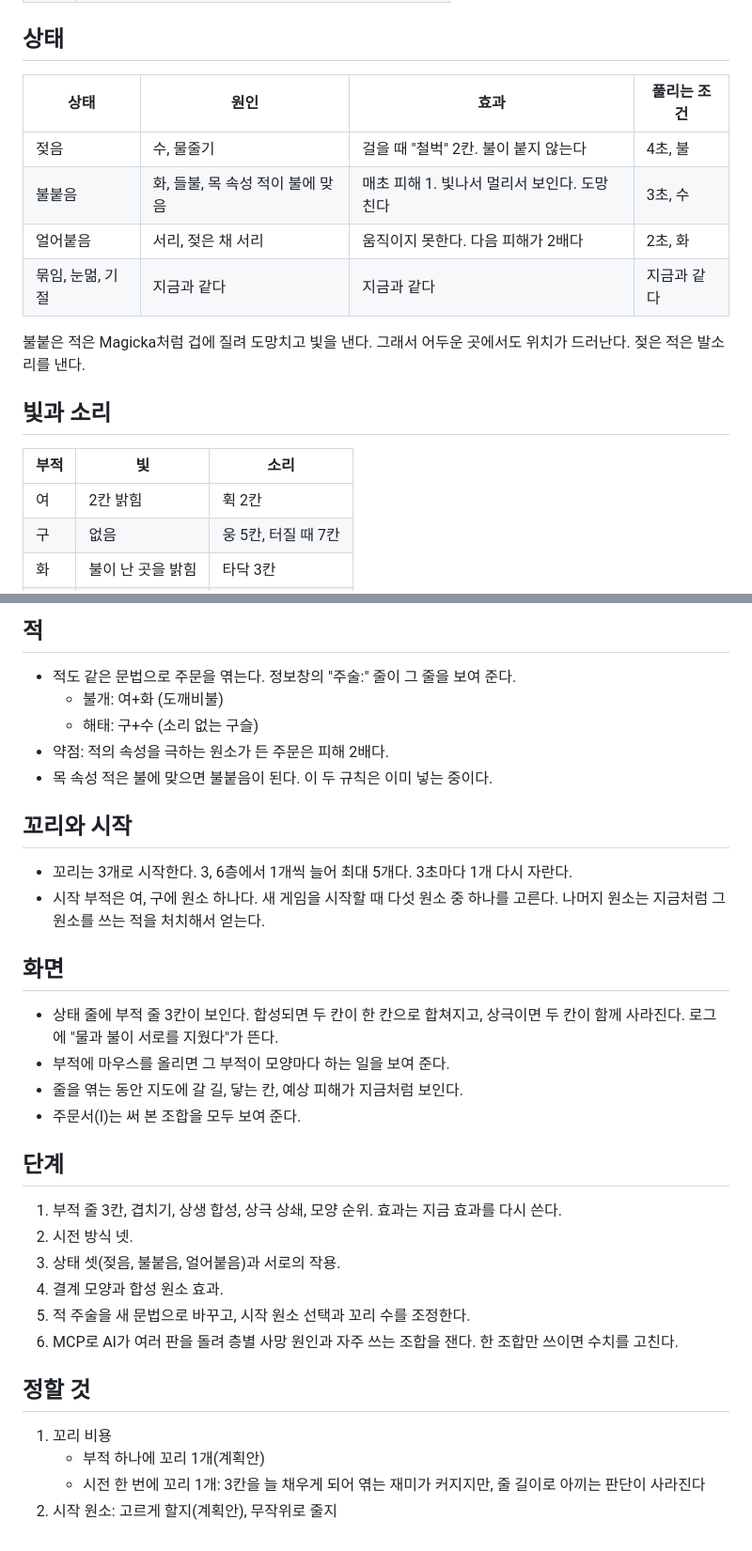
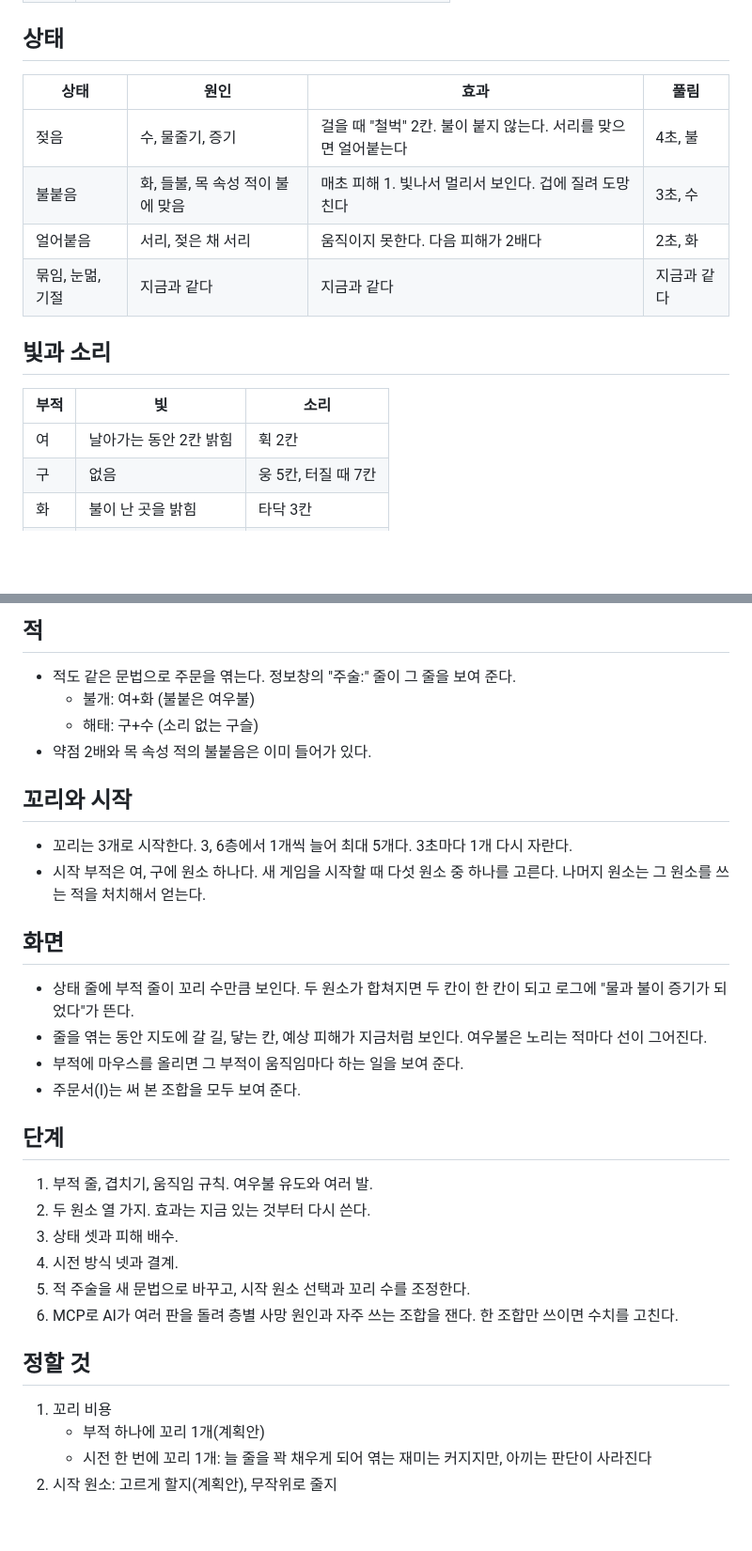
Before and after one commit to scarf005/miho, a Markdown page: docs/plan-spells.md, 2 parts joined by grey strips. Shown at 94% size. Drawn GitHub-style; blank space fills up the shorter version.

```diff
--- a/docs/plan-spells.md
+++ b/docs/plan-spells.md
@@ -92,20 +112,18 @@ Magicka의 증기(물+불)는 오행에서 상극이라 생기지 않는다.
 
 ## 상태
 
-| 상태 | 원인 | 효과 | 풀리는 조건 |
+| 상태 | 원인 | 효과 | 풀림 |
 |---|---|---|---|
-| 젖음 | 수, 물줄기 | 걸을 때 "철벅" 2칸. 불이 붙지 않는다 | 4초, 불 |
-| 불붙음 | 화, 들불, 목 속성 적이 불에 맞음 | 매초 피해 1. 빛나서 멀리서 보인다. 도망친다 | 3초, 수 |
+| 젖음 | 수, 물줄기, 증기 | 걸을 때 "철벅" 2칸. 불이 붙지 않는다. 서리를 맞으면 얼어붙는다 | 4초, 불 |
+| 불붙음 | 화, 들불, 목 속성 적이 불에 맞음 | 매초 피해 1. 빛나서 멀리서 보인다. 겁에 질려 도망친다 | 3초, 수 |
 | 얼어붙음 | 서리, 젖은 채 서리 | 움직이지 못한다. 다음 피해가 2배다 | 2초, 화 |
 | 묶임, 눈멂, 기절 | 지금과 같다 | 지금과 같다 | 지금과 같다 |
-
-불붙은 적은 Magicka처럼 겁에 질려 도망치고 빛을 낸다. 그래서 어두운 곳에서도 위치가 드러난다. 젖은 적은 발소리를 낸다.
 
 ## 빛과 소리
 
 | 부적 | 빛 | 소리 |
 |---|---|---|
-| 여 | 2칸 밝힘 | 휙 2칸 |
+| 여 | 날아가는 동안 2칸 밝힘 | 휙 2칸 |
 | 구 | 없음 | 웅 5칸, 터질 때 7칸 |
 | 화 | 불이 난 곳을 밝힘 | 타닥 3칸 |
 | 수 | 등불과 불을 끔 | 지운다 |
@@ -116,29 +134,28 @@ Magicka의 증기(물+불)는 오행에서 상극이라 생기지 않는다.
 ## 적
 
 - 적도 같은 문법으로 주문을 엮는다. 정보창의 "주술:" 줄이 그 줄을 보여 준다.
-  - 불개: 여+화 (도깨비불)
+  - 불개: 여+화 (불붙은 여우불)
   - 해태: 구+수 (소리 없는 구슬)
-- 약점: 적의 속성을 극하는 원소가 든 주문은 피해 2배다.
-- 목 속성 적은 불에 맞으면 불붙음이 된다. 이 두 규칙은 이미 넣는 중이다.
+- 약점 2배와 목 속성 적의 불붙음은 이미 들어가 있다.
 
 ## 꼬리와 시작
 
 - 꼬리는 3개로 시작한다. 3, 6층에서 1개씩 늘어 최대 5개다. 3초마다 1개 다시 자란다.
-- 시작 부적은 여, 구에 원소 하나다. 새 게임을 시작할 때 다섯 원소 중 하나를 고른다. 나머지 원소는 지금처럼 그 원소를 쓰는 적을 처치해서 얻는다.
+- 시작 부적은 여, 구에 원소 하나다. 새 게임을 시작할 때 다섯 원소 중 하나를 고른다. 나머지 원소는 그 원소를 쓰는 적을 처치해서 얻는다.
 
 ## 화면
 
-- 상태 줄에 부적 줄 3칸이 보인다. 합성되면 두 칸이 한 칸으로 합쳐지고, 상극이면 두 칸이 함께 사라진다. 로그에 "물과 불이 서로를 지웠다"가 뜬다.
-- 부적에 마우스를 올리면 그 부적이 모양마다 하는 일을 보여 준다.
-- 줄을 엮는 동안 지도에 갈 길, 닿는 칸, 예상 피해가 지금처럼 보인다.
+- 상태 줄에 부적 줄이 꼬리 수만큼 보인다. 두 원소가 합쳐지면 두 칸이 한 칸이 되고 로그에 "물과 불이 증기가 되었다"가 뜬다.
+- 줄을 엮는 동안 지도에 갈 길, 닿는 칸, 예상 피해가 지금처럼 보인다. 여우불은 노리는 적마다 선이 그어진다.
+- 부적에 마우스를 올리면 그 부적이 움직임마다 하는 일을 보여 준다.
 - 주문서(I)는 써 본 조합을 모두 보여 준다.
 
 ## 단계
 
-1. 부적 줄 3칸, 겹치기, 상생 합성, 상극 상쇄, 모양 순위. 효과는 지금 효과를 다시 쓴다.
-2. 시전 방식 넷.
-3. 상태 셋(젖음, 불붙음, 얼어붙음)과 서로의 작용.
-4. 결계 모양과 합성 원소 효과.
+1. 부적 줄, 겹치기, 움직임 규칙. 여우불 유도와 여러 발.
+2. 두 원소 열 가지. 효과는 지금 있는 것부터 다시 쓴다.
+3. 상태 셋과 피해 배수.
+4. 시전 방식 넷과 결계.
 5. 적 주술을 새 문법으로 바꾸고, 시작 원소 선택과 꼬리 수를 조정한다.
 6. MCP로 AI가 여러 판을 돌려 층별 사망 원인과 자주 쓰는 조합을 잰다. 한 조합만 쓰이면 수치를 고친다.
 
@@ -146,5 +163,5 @@ Magicka의 증기(물+불)는 오행에서 상극이라 생기지 않는다.
 
 1. 꼬리 비용
    - 부적 하나에 꼬리 1개(계획안)
-   - 시전 한 번에 꼬리 1개: 3칸을 늘 채우게 되어 엮는 재미가 커지지만, 줄 길이로 아끼는 판단이 사라진다
+   - 시전 한 번에 꼬리 1개: 늘 줄을 꽉 채우게 되어 엮는 재미는 커지지만, 아끼는 판단이 사라진다
 2. 시작 원소: 고르게 할지(계획안), 무작위로 줄지
```
Also changed, not shown: other parts of docs/plan-spells.md (+71 -51 lines).
